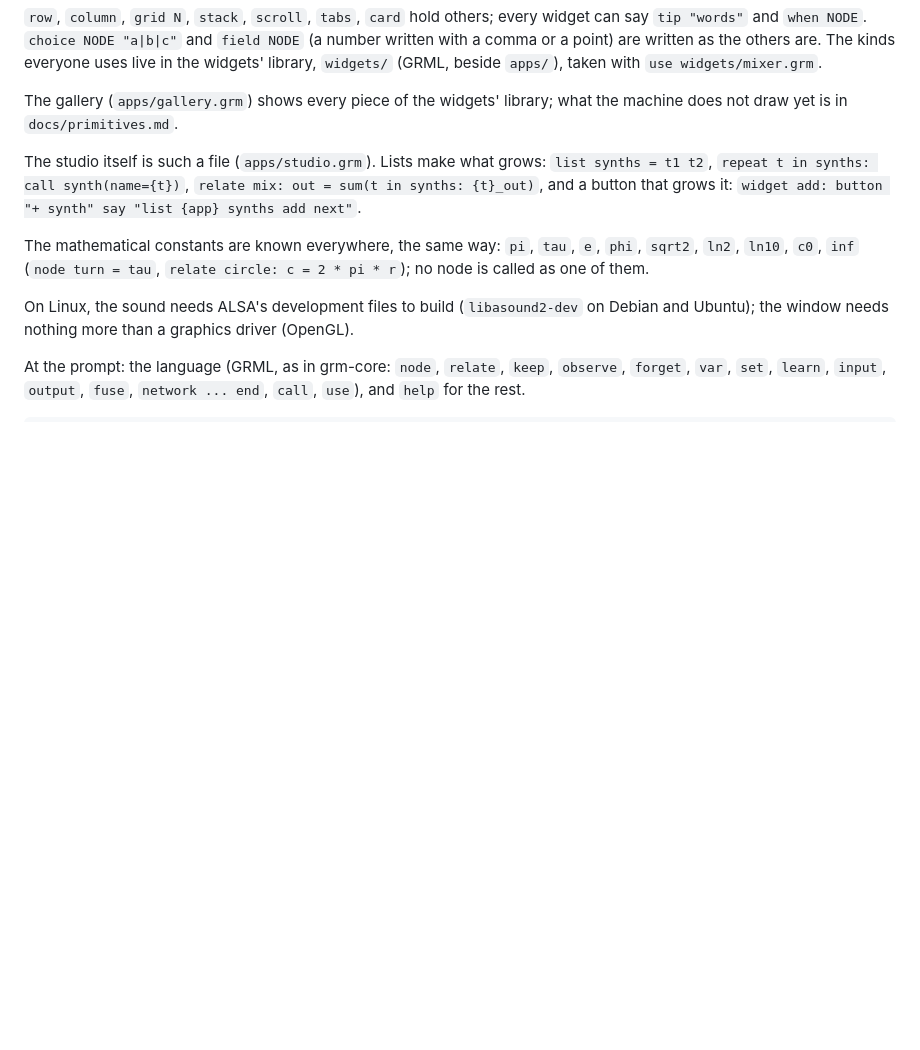
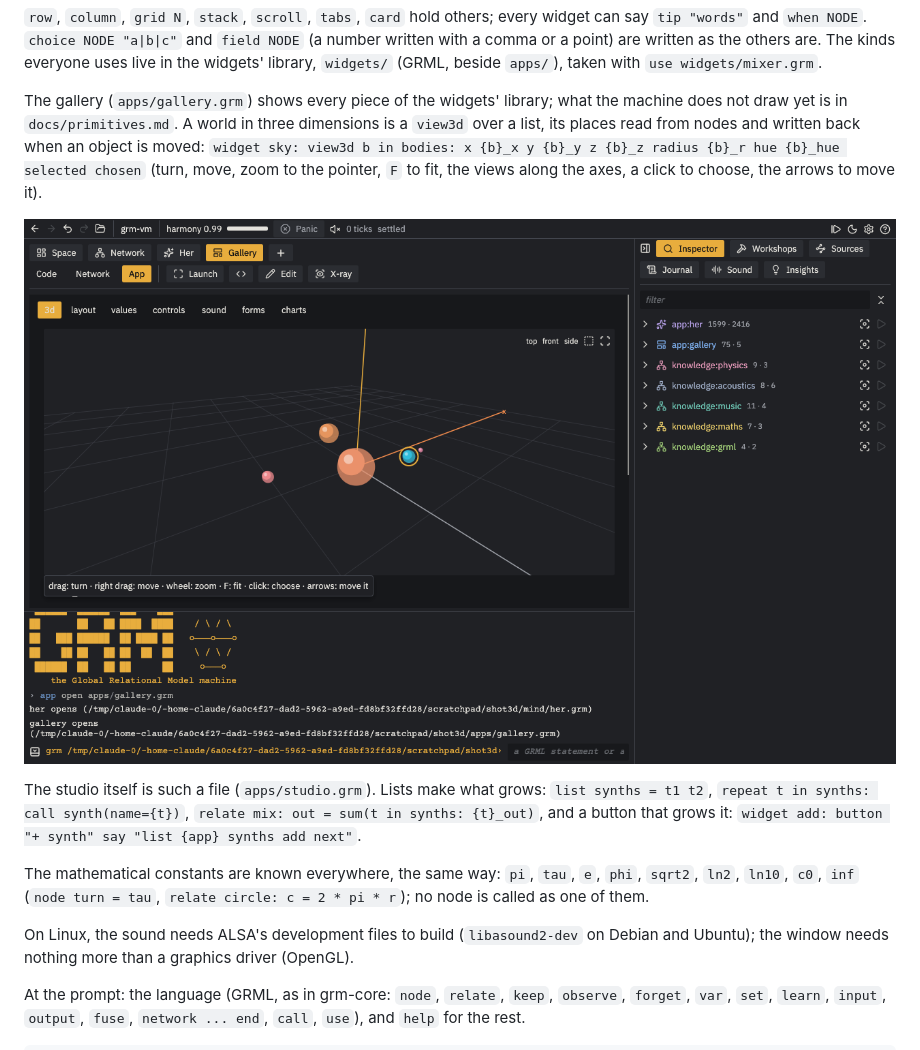
Before and after one commit to innermost47/grm-vm, a Markdown page: README.md, the part around the change. Drawn GitHub-style; pictures changed too: docs/view3d.png (added); blank space fills up the shorter version.

Commit message:
add more widgets

```diff
--- a/README.md
+++ b/README.md
@@ -91,6 +91,11 @@ others are. The kinds everyone uses live in the widgets' library, `widgets/` (GR
 `use widgets/mixer.grm`.
 
 The gallery (`apps/gallery.grm`) shows every piece of the widgets' library; what the machine does not draw yet is in `docs/primitives.md`.
+A world in three dimensions is a `view3d` over a list, its places read from nodes and written back when an object
+is moved: `widget sky: view3d b in bodies: x {b}_x y {b}_y z {b}_z radius {b}_r hue {b}_hue selected chosen`
+(turn, move, zoom to the pointer, `F` to fit, the views along the axes, a click to choose, the arrows to move it).
+
+![The 3D view, in the gallery](docs/view3d.png)
 
 The studio itself is such a file (`apps/studio.grm`). Lists make what grows: `list synths = t1 t2`, `repeat t in synths: call synth(name={t})`,
 `relate mix: out = sum(t in synths: {t}_out)`, and a button that grows it:
```
Also changed, not shown: ROADMAP.md (+1 -1 lines), docs/primitives.md (+8 -3 lines), 13 other files.
